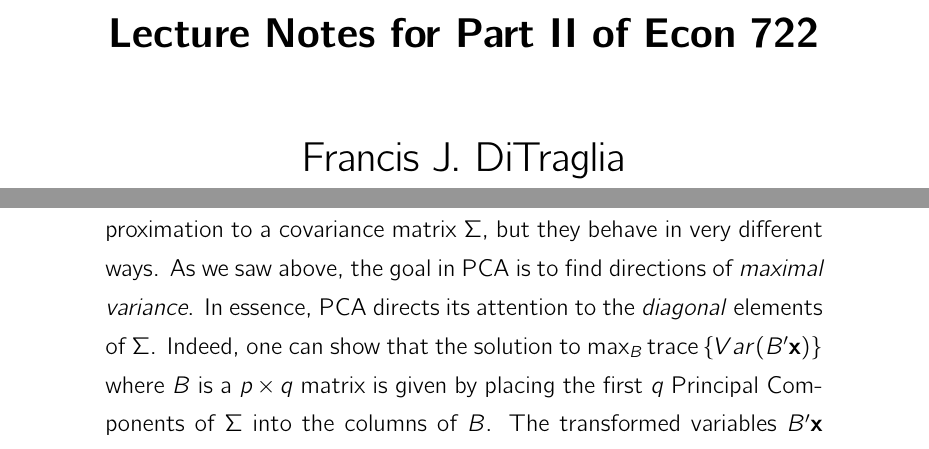
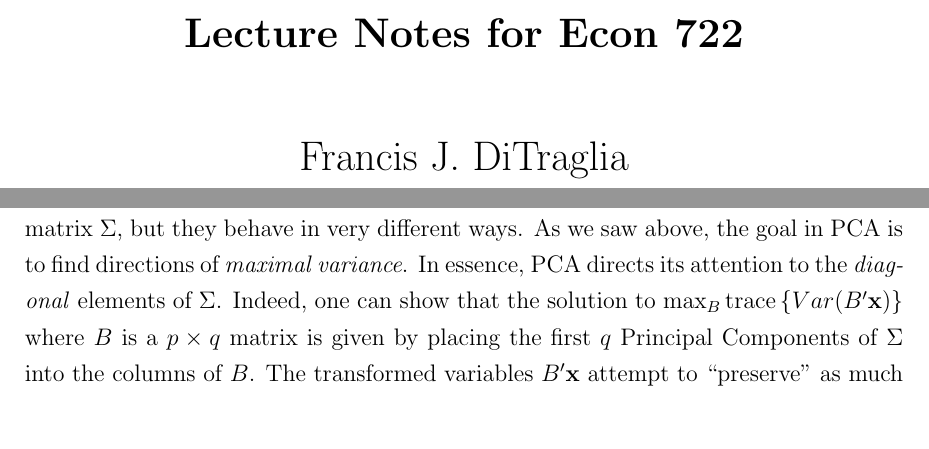
Before and after one commit to fditraglia/econ722, a LaTeX thesis (main.tex): two parts of pages 1 and 171 of 175 before the commit and two parts of pages 1 and 142 of 145 after it, joined at a grey line, cut so that both start at the same text. Compiled offline with pdfLaTeX.

Commit message:
recompile notes with computer modern font and smaller margins

```diff
--- a/main.tex
+++ b/main.tex
@@ -1,7 +1,7 @@
 \documentclass[12pt]{amsbook}
-%\usepackage[margin=1.5in]{geometry}
-\usepackage[T1]{fontenc}
-\usepackage{cmbright}
+\usepackage[margin=1.2in]{geometry}
+%\usepackage[T1]{fontenc}
+%\usepackage{cmbright}
 \usepackage{todonotes}
 \usepackage{amssymb,amsmath,amsthm,graphicx}
 \usepackage{rotating}
@@ -31,7 +31,7 @@
 
 \linespread{1.3}
 
-\title{Lecture Notes for Part II of Econ 722}
+\title{Lecture Notes for Econ 722}
 \author{Francis J.\ DiTraglia}
 
 \begin{document}
```
Also changed, not shown: main.pdf.
